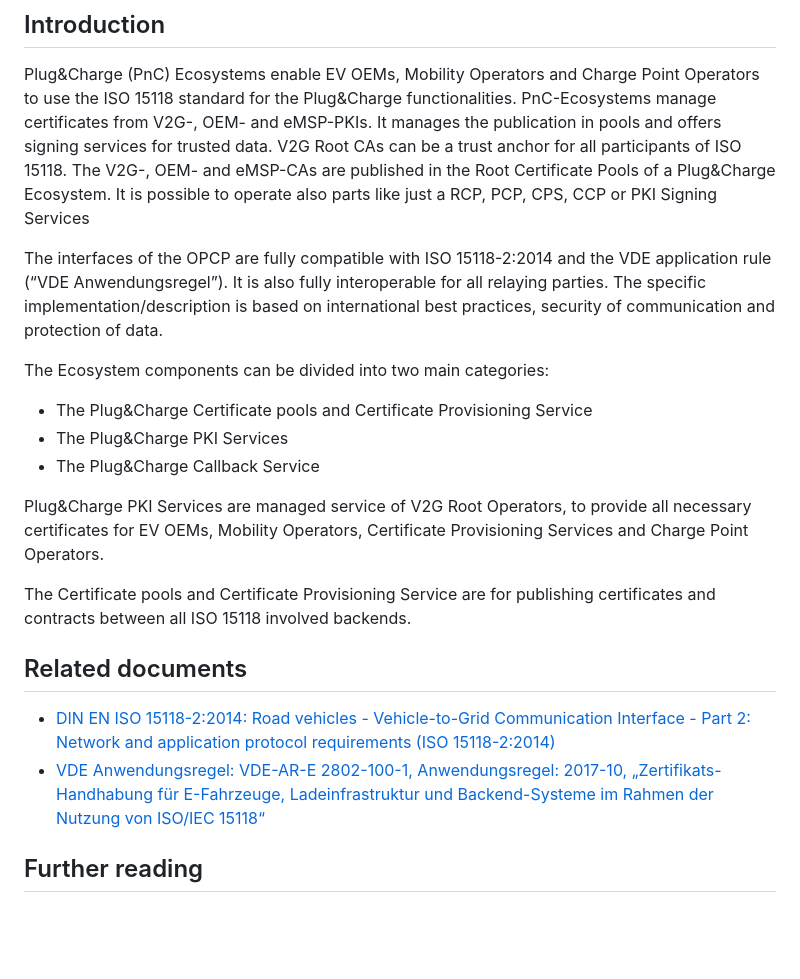
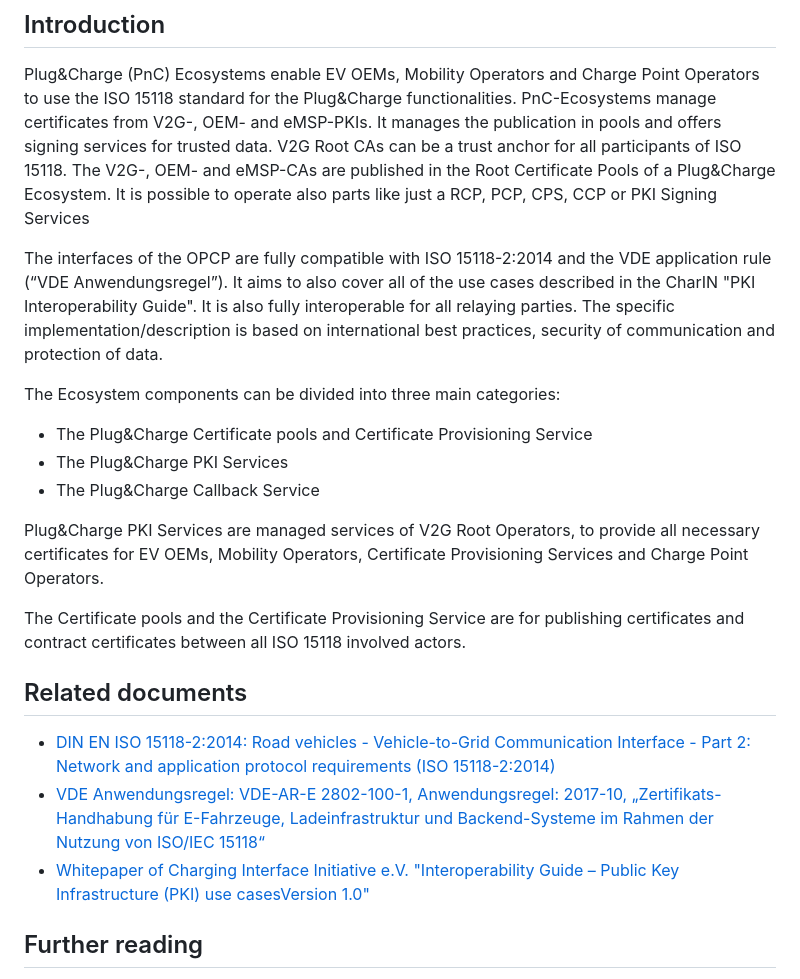
Before and after one commit to charinev/opnc, a Markdown page: processes/docs/README.md, the part around the change. Drawn GitHub-style; blank space fills up the shorter version.

Commit message:
Update README.md
several minor changes.
added reference to CharIN Interoperability guide for PKI and PnC

```diff
--- a/processes/docs/README.md
+++ b/processes/docs/README.md
@@ -7,21 +7,22 @@
 Plug&Charge (PnC) Ecosystems enable EV OEMs, Mobility Operators and Charge Point Operators to use the ISO 15118 standard for the Plug&Charge functionalities.
 PnC-Ecosystems manage certificates from V2G-, OEM- and eMSP-PKIs. It manages the publication in pools  and offers signing services for trusted data. V2G Root CAs can be a trust anchor for all participants of ISO 15118. The V2G-, OEM- and eMSP-CAs are published in the Root Certificate Pools of a Plug&Charge Ecosystem. It is possible to operate also parts like just a RCP, PCP, CPS, CCP or PKI Signing Services
 
-The interfaces of the OPCP are fully compatible with ISO 15118-2:2014 and the VDE application rule (“VDE Anwendungsregel”). It is also fully interoperable for all relaying parties. The specific implementation/description is based on international best practices, security of communication and protection of data.
+The interfaces of the OPCP are fully compatible with ISO 15118-2:2014 and the VDE application rule (“VDE Anwendungsregel”). It aims to also cover all of the use cases described in the CharIN "PKI Interoperability Guide". It is also fully interoperable for all relaying parties. The specific implementation/description is based on international best practices, security of communication and protection of data.
 
-The Ecosystem components can be divided into two main categories:
+The Ecosystem components can be divided into three main categories:
  * The Plug&Charge Certificate pools and Certificate Provisioning Service
  * The Plug&Charge PKI Services
  * The Plug&Charge Callback Service
 
-Plug&Charge PKI Services are managed service of V2G Root Operators, to provide all necessary certificates for EV OEMs, Mobility Operators, Certificate Provisioning Services and Charge Point Operators.
+Plug&Charge PKI Services are managed services of V2G Root Operators, to provide all necessary certificates for EV OEMs, Mobility Operators, Certificate Provisioning Services and Charge Point Operators.
 
-The Certificate pools and Certificate Provisioning Service are for publishing certificates and contracts between all ISO 15118 involved backends.
+The Certificate pools and the Certificate Provisioning Service are for publishing certificates and contract certificates between all ISO 15118 involved actors.
 
 ## Related documents
 
  * [DIN EN ISO 15118-2:2014: Road vehicles - Vehicle-to-Grid Communication Interface - Part 2: Network and application protocol requirements (ISO 15118-2:2014)](https://www.din.de/en/getting-involved/standards-committees/naautomobil/publications/wdc-beuth:din21:250999944)
  * [VDE Anwendungsregel: VDE-AR-E 2802-100-1, Anwendungsregel: 2017-10, „Zertifikats-Handhabung für E-Fahrzeuge, Ladeinfrastruktur und Backend-Systeme im Rahmen der Nutzung von ISO/IEC 15118“](https://www.vde-verlag.de/normen/0800432/vde-ar-e-2802-100-1-anwendungsregel-2017-10.html)
+ * [Whitepaper of Charging Interface Initiative e.V. "Interoperability Guide – Public Key Infrastructure (PKI) use casesVersion 1.0"](https://www.charin.global/media/pages/technology/knowledge-base/f50187baf9-1683808407/charin_interoperability_guide-pki_use_cases_v1.0.pdf)
 
 ## Further reading
 
```
